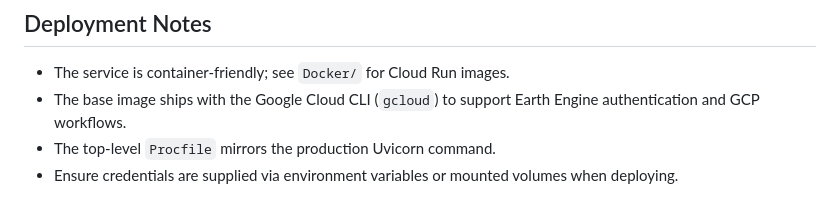
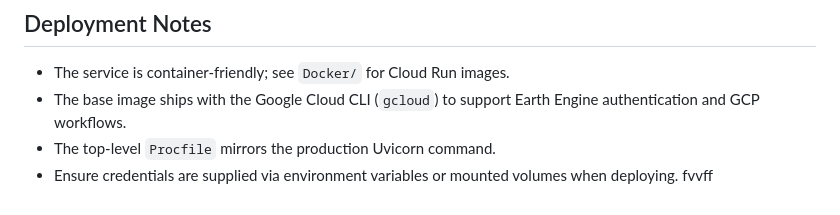
Before and after one commit to shaunmcn2001/vision_backend, a Markdown page: services/backend/README.md, the part around the change. Rendered like a GitHub page.

```diff
--- a/services/backend/README.md
+++ b/services/backend/README.md
@@ -74,3 +74,4 @@ Tests rely on bundled fakes and do not hit live Earth Engine.
 - The base image ships with the Google Cloud CLI (`gcloud`) to support Earth Engine authentication and GCP workflows.
 - The top-level `Procfile` mirrors the production Uvicorn command.
 - Ensure credentials are supplied via environment variables or mounted volumes when deploying.
+fvvff
```
